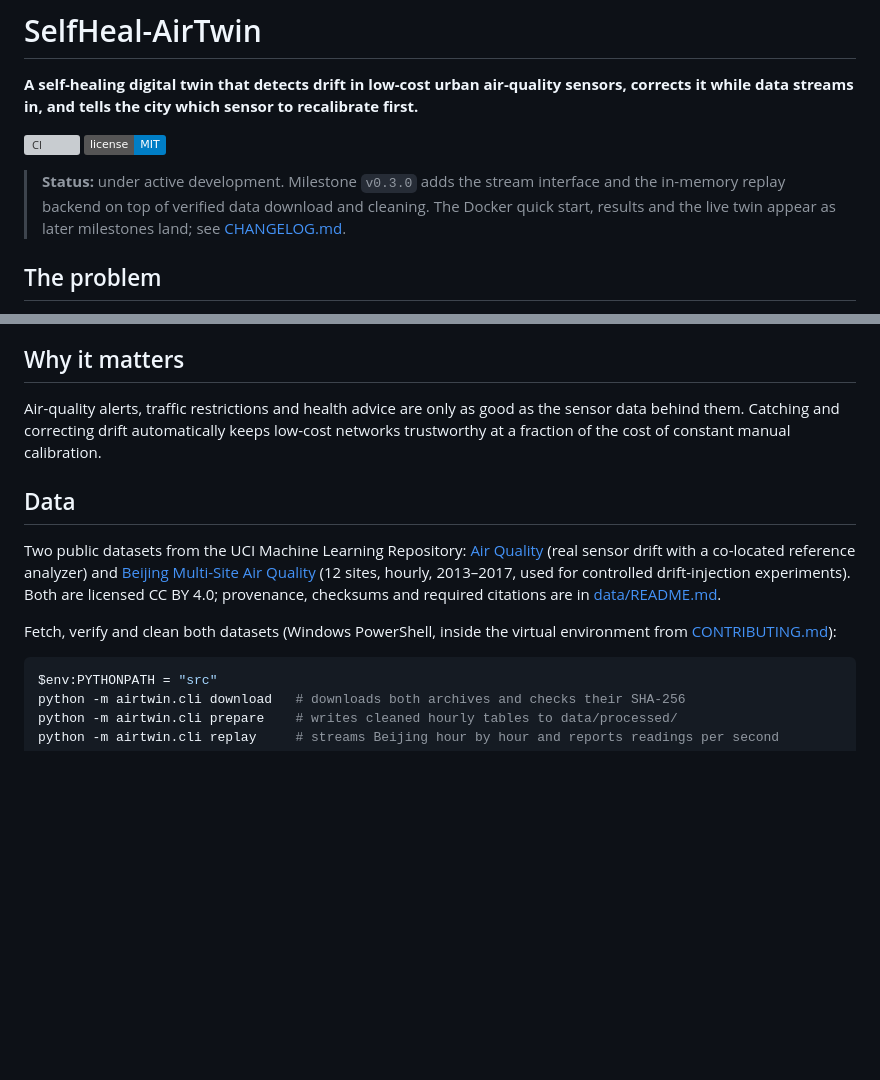
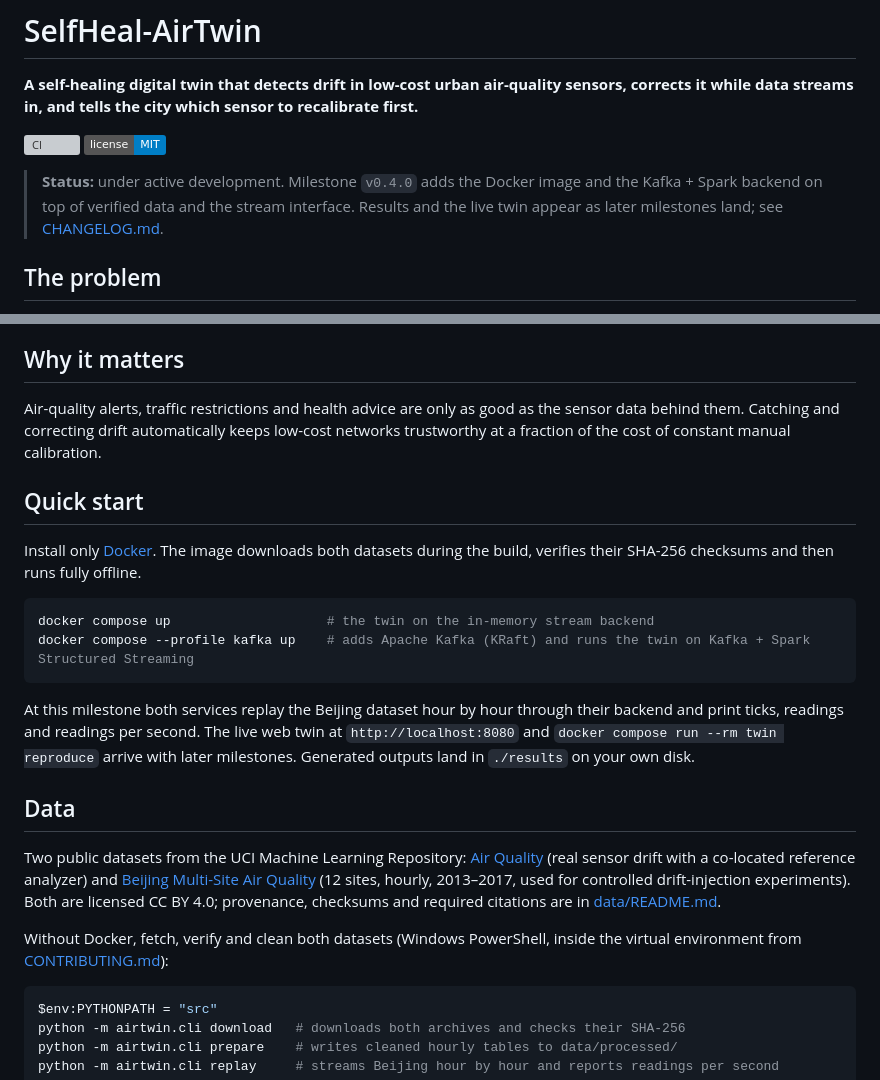
Before and after one commit to the-sudipta/SelfHeal-AirTwin, a Markdown page: README.md, 2 parts joined by grey strips. GitHub-like rendering; badges without logos; blank space fills up the shorter version; grey boxes are pictures that could not be loaded.

Commit message:
📝 Docs : I add the Docker quick start to the README
What:
- README.md: new Quick start section with docker compose up and docker
  compose --profile kafka up, what each does at this milestone, and
  where outputs land; status note for v0.4.0; the local commands are
  now marked as the path without Docker.
- tests/README.md: adds test_kafka_stream.py and the new CLI tests.

Why:
Docker is the main way reviewers run the project, so the README must
show it first and say honestly what it does today.

How:
The section follows the README order planned for the final version;
the web twin and reproduce commands are named as later milestones.

````diff
--- a/README.md
+++ b/README.md
@@ -5,7 +5,7 @@
 [![CI](https://github.com/the-sudipta/SelfHeal-AirTwin/actions/workflows/ci.yml/badge.svg?branch=main)](https://github.com/the-sudipta/SelfHeal-AirTwin/actions/workflows/ci.yml)
 [![License: MIT](https://img.shields.io/badge/license-MIT-blue.svg)](LICENSE)
 
-> **Status:** under active development. Milestone `v0.3.0` adds the stream interface and the in-memory replay backend on top of verified data download and cleaning. The Docker quick start, results and the live twin appear as later milestones land; see [CHANGELOG.md](CHANGELOG.md).
+> **Status:** under active development. Milestone `v0.4.0` adds the Docker image and the Kafka + Spark backend on top of verified data and the stream interface. Results and the live twin appear as later milestones land; see [CHANGELOG.md](CHANGELOG.md).
 
 ## The problem
 
@@ -21,11 +21,22 @@ Cities fill the gaps between a few expensive reference stations with many low-co
 
 Air-quality alerts, traffic restrictions and health advice are only as good as the sensor data behind them. Catching and correcting drift automatically keeps low-cost networks trustworthy at a fraction of the cost of constant manual calibration.
 
+## Quick start
+
+Install only [Docker](https://docs.docker.com/get-docker/). The image downloads both datasets during the build, verifies their SHA-256 checksums and then runs fully offline.
+
+```powershell
+docker compose up                    # the twin on the in-memory stream backend
+docker compose --profile kafka up    # adds Apache Kafka (KRaft) and runs the twin on Kafka + Spark Structured Streaming
+```
+
+At this milestone both services replay the Beijing dataset hour by hour through their backend and print ticks, readings and readings per second. The live web twin at `http://localhost:8080` and `docker compose run --rm twin reproduce` arrive with later milestones. Generated outputs land in `./results` on your own disk.
+
 ## Data
 
 Two public datasets from the UCI Machine Learning Repository: [Air Quality](https://archive.ics.uci.edu/dataset/360/air+quality) (real sensor drift with a co-located reference analyzer) and [Beijing Multi-Site Air Quality](https://archive.ics.uci.edu/dataset/501) (12 sites, hourly, 2013–2017, used for controlled drift-injection experiments). Both are licensed CC BY 4.0; provenance, checksums and required citations are in [data/README.md](data/README.md).
 
-Fetch, verify and clean both datasets (Windows PowerShell, inside the virtual environment from [CONTRIBUTING.md](CONTRIBUTING.md)):
+Without Docker, fetch, verify and clean both datasets (Windows PowerShell, inside the virtual environment from [CONTRIBUTING.md](CONTRIBUTING.md)):
 
 ```powershell
 $env:PYTHONPATH = "src"
````
Also changed, not shown: 1 other file.
